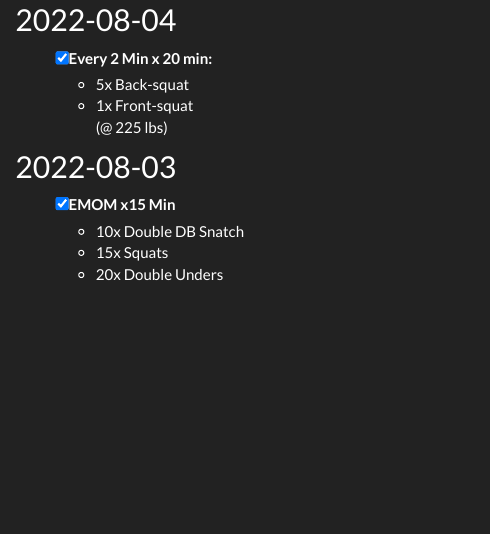
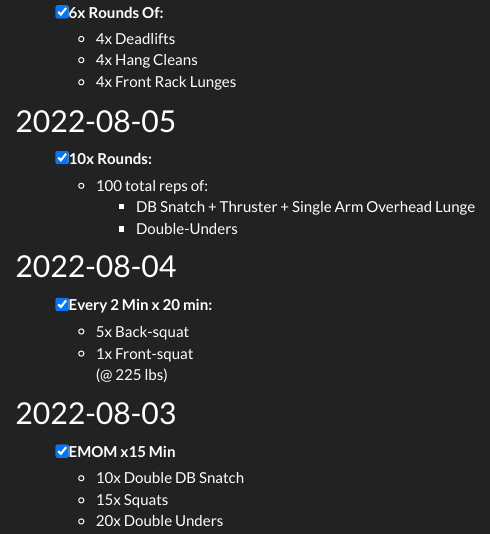
Before and after one commit to mjfrigaard/daily-dose, an R Markdown document (index.Rmd): the page in a window 1100 px wide, from 220 px down before the commit and from 270 px down after it. Rendered offline with R 4.5, knitr and Pandoc, with nearby package versions; a font, style sheet, LaTeX package, included part or bibliography that could not be used is replaced or left out.

Commit message:
more workouts

```diff
--- a/index.Rmd
+++ b/index.Rmd
@@ -23,3 +26,14 @@ output:
+- [x] 6x Rounds Of:
+  - 4x Deadlifts
+  - 4x Hang Cleans
+  - 4x Front Rack Lunges
+
+## 2022-08-05
+
+- [x] 10x Rounds:
+  - 100 total reps of:
+    - DB Snatch + Thruster + Single Arm Overhead Lunge
+    - Double-Unders
 
 ## 2022-08-04
 
```
Also changed, not shown: index.Rmd (3 more changed lines), 1 other file.
